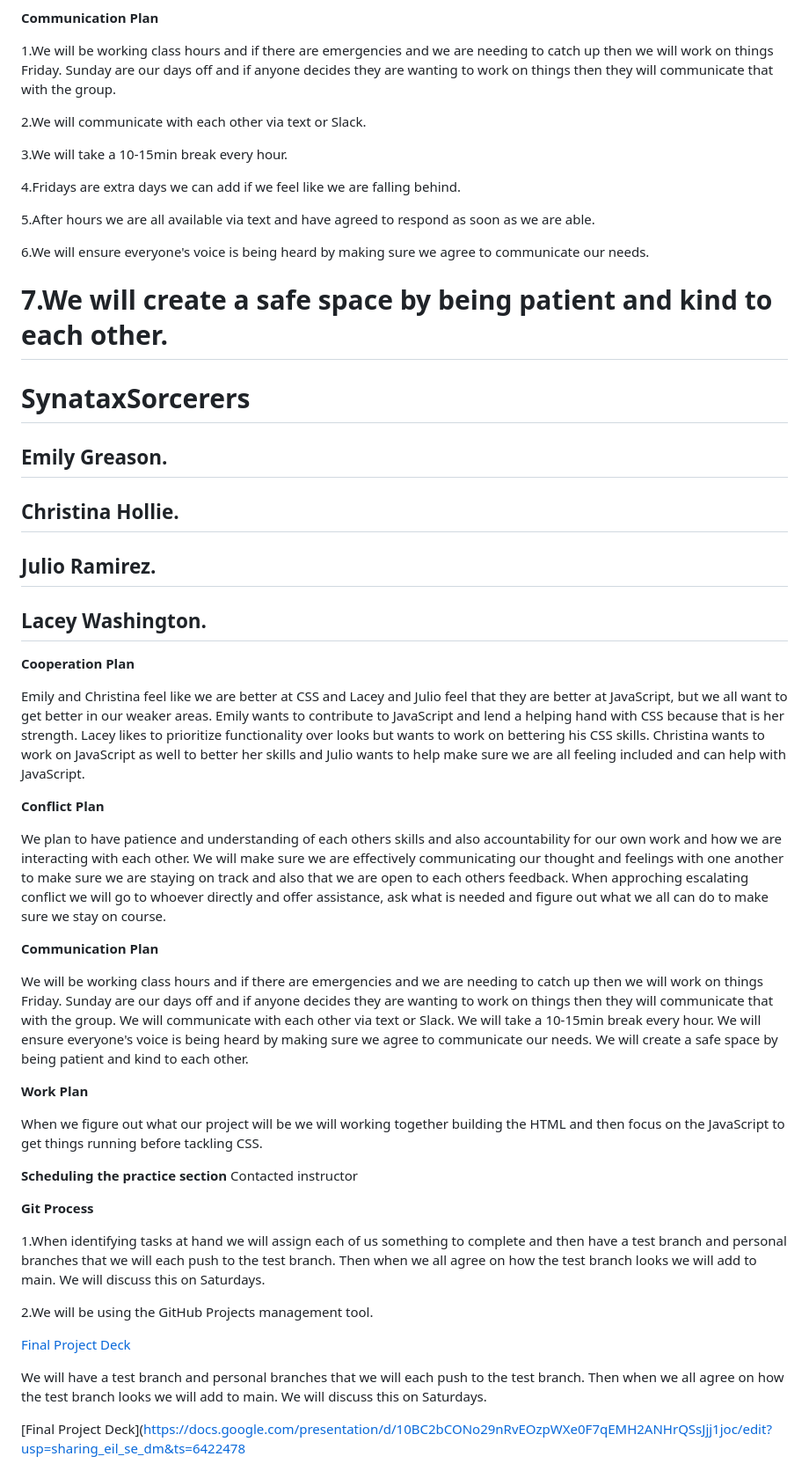
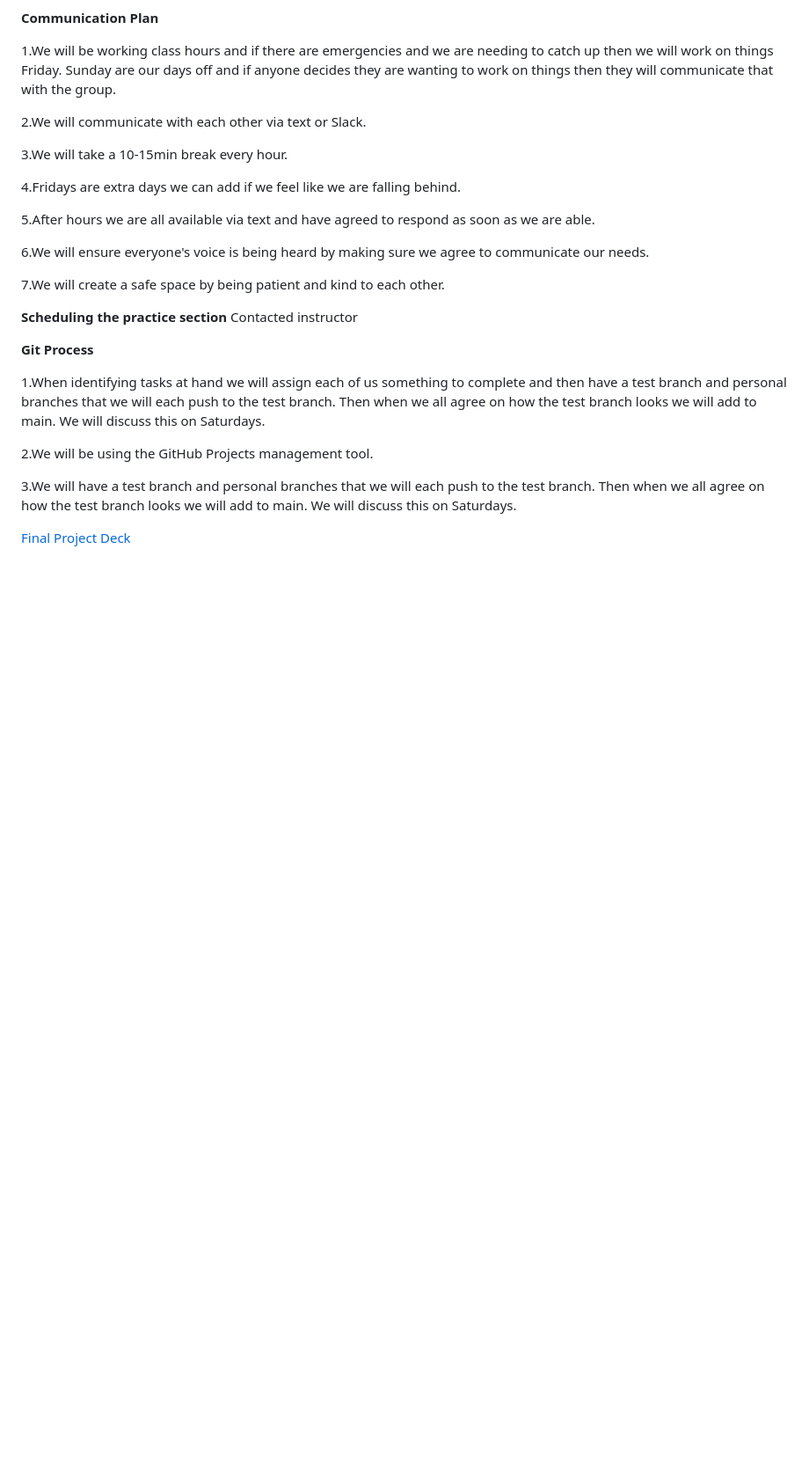
Before and after one commit to SyntaxSorcerers/201-project, a Markdown page: README.md, the part around one of its changes. Shown at 88% size. GitHub-like rendering; blank space fills up the shorter version.

```diff
--- a/README.md
+++ b/README.md
@@ -44,33 +47,7 @@ SynataxSorcerers
 
 6.We will ensure everyone's voice is being heard by making sure we agree to communicate our needs.
 
-# 7.We will create a safe space by being patient and kind to each other.
-
-# SynataxSorcerers
-
-## Emily Greason.
-
-## Christina Hollie.
-
-## Julio Ramirez.
-
-## Lacey Washington.
-
-**Cooperation Plan**
-
-Emily and Christina feel like we are better at CSS and Lacey and Julio feel that they are better at JavaScript, but we all want to get better in our weaker areas. Emily wants to contribute to JavaScript and lend a helping hand with CSS because that is her strength. Lacey likes to prioritize functionality over looks but wants to work on bettering his CSS skills. Christina wants to work on JavaScript as well to better her skills and Julio wants to help make sure we are all feeling included and can help with JavaScript.
-
-**Conflict Plan**
-
-We plan to have patience and understanding of each others skills and also accountability for our own work and how we are interacting with each other. We will make sure we are effectively communicating our thought and feelings with one another to make sure we are staying on track and also that we are open to each others feedback. When approching escalating conflict we will go to whoever directly and offer assistance, ask what is needed and figure out what we all can do to make sure we stay on course.
-
-**Communication Plan**
-
-We will be working class hours and if there are emergencies and we are needing to catch up then we will work on things Friday. Sunday are our days off and if anyone decides they are wanting to work on things then they will communicate that with the group. We will communicate with each other via text or Slack. We will take a 10-15min break every hour. We will ensure everyone's voice is being heard by making sure we agree to communicate our needs. We will create a safe space by being patient and kind to each other.
-
-**Work Plan**
-
-When we figure out what our project will be we will working together building the HTML and then focus on the JavaScript to get things running before tackling CSS.
+7.We will create a safe space by being patient and kind to each other.
 
 **Scheduling the practice section**
 Contacted instructor
@@ -81,10 +58,8 @@ Contacted instructor
 
 2.We will be using the GitHub Projects management tool.
 
+3.We will have a test branch and personal branches that we will each push to the test branch. Then when we all agree on how the test branch looks we will add to main. We will discuss this on Saturdays.
+
 [Final Project Deck](https://docs.google.com/presentation/d/10BC2bCONo29nRvEOzpWXe0F7qEMH2ANHrQSsJjj1joc/edit?usp=sharing_eil_se_dm&ts=64224789)
 
-We will have a test branch and personal branches that we will each push to the test branch. Then when we all agree on how the test branch looks we will add to main. We will discuss this on Saturdays.
-
-[Final Project Deck](https://docs.google.com/presentation/d/10BC2bCONo29nRvEOzpWXe0F7qEMH2ANHrQSsJjj1joc/edit?usp=sharing_eil_se_dm&ts=6422478
-
 ![movie-madness-trivia-wireframe](img/movie-madness-trivia-wireframe.jpg)
```
Also changed, not shown: other parts of README.md (+9 -6 lines).
